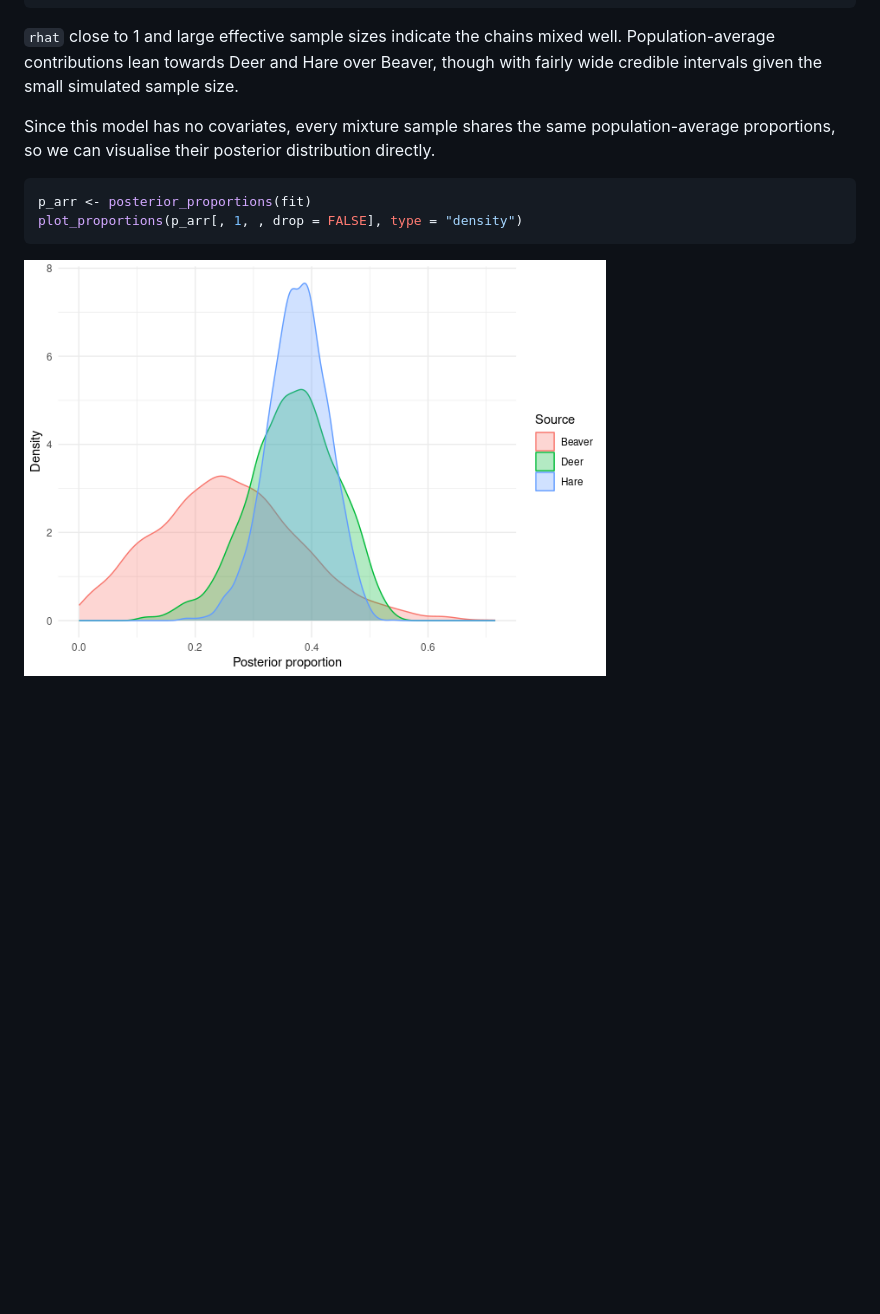
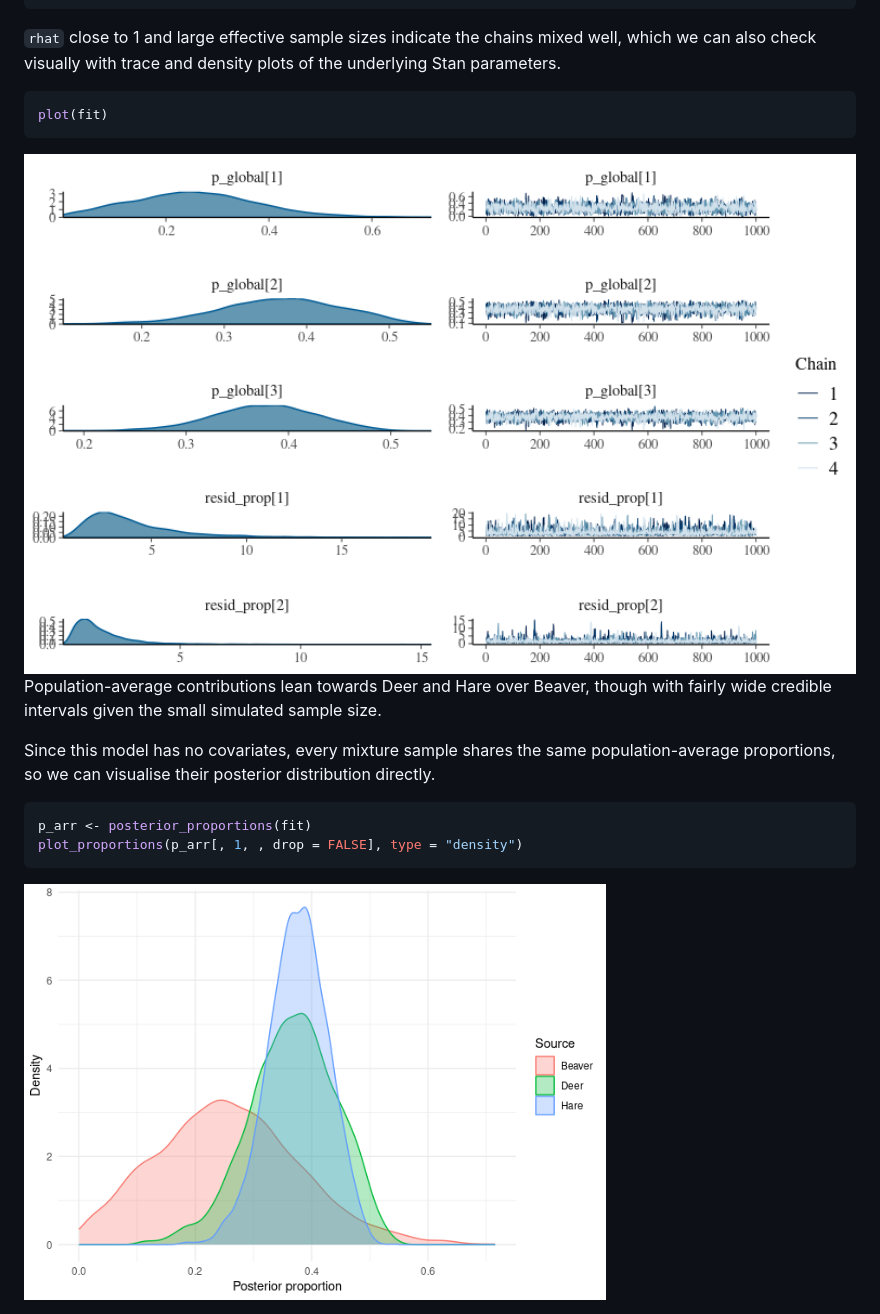
Before and after one commit to mattiaghilardi/bsimms, a Markdown page: README.md, the part around the change printed below. Drawn GitHub-style; pictures changed too: man/figures/README-plot-fit-1.png (added); blank space fills up the shorter version.

Commit message:
Add trace/density diagnostic plot and alt text to README figures

````diff
--- a/README.md
+++ b/README.md
@@ -129,9 +129,18 @@ summary(fit)
 ```
 
 `rhat` close to 1 and large effective sample sizes indicate the chains
-mixed well. Population-average contributions lean towards Deer and Hare
-over Beaver, though with fairly wide credible intervals given the small
-simulated sample size.
+mixed well, which we can also check visually with trace and density
+plots of the underlying Stan parameters.
+
+``` r
+plot(fit)
+```
+
+<img src="man/figures/README-plot-fit-1.png" alt="Density and trace plots of p_global and resid_prop across four MCMC chains; densities are unimodal and traces overlap with no trend, indicating good mixing." width="100%" />
+
+Population-average contributions lean towards Deer and Hare over Beaver,
+though with fairly wide credible intervals given the small simulated
+sample size.
 
 Since this model has no covariates, every mixture sample shares the same
 population-average proportions, so we can visualise their posterior
````
Also changed, not shown: other parts of README.md (+1 -1 lines), 1 other file.
